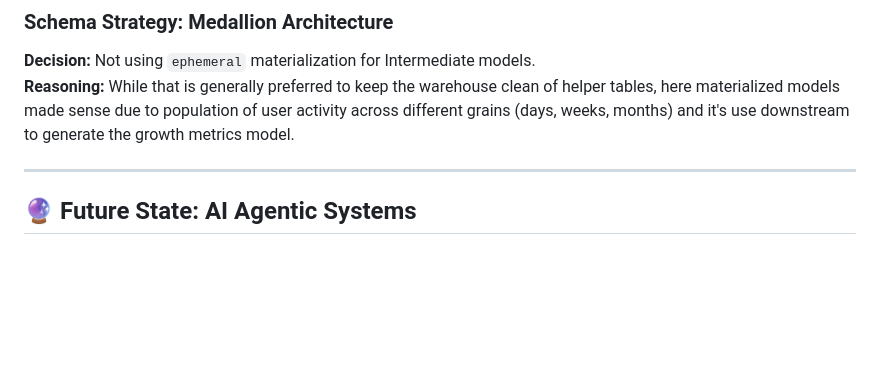
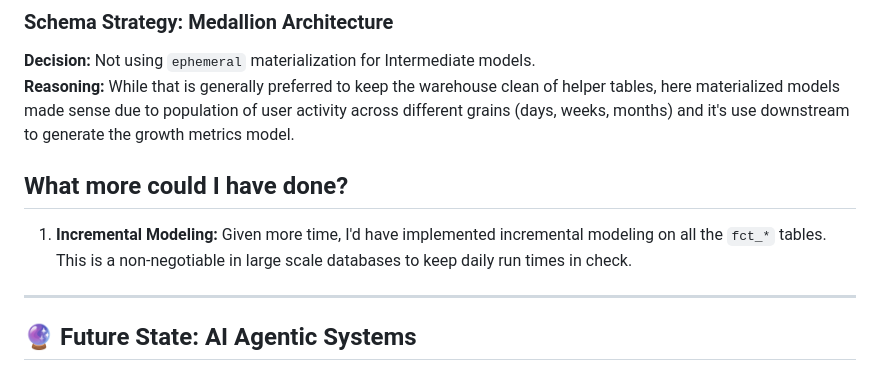
Before and after one commit to faheemrajwadkar/heymax-analytics-case-study, a Markdown page: README.md, the part around the change. Drawn GitHub-style; blank space fills up the shorter version.

```diff
--- a/README.md
+++ b/README.md
@@ -77,6 +77,10 @@ To ensure reliability, the project employs several safety gates:
 **Decision:** Not using `ephemeral` materialization for Intermediate models.
 **Reasoning:** While that is generally preferred to keep the warehouse clean of helper tables, here materialized models made sense due to population of user activity across different grains (days, weeks, months) and it's use downstream to generate the growth metrics model.
 
+## What more could I have done?
+
+1. **Incremental Modeling:** Given more time, I'd have implemented incremental modeling on all the `fct_*` tables. This is a non-negotiable in large scale databases to keep daily run times in check.
+
 ---
 
 ## 🔮 Future State: AI Agentic Systems
```
